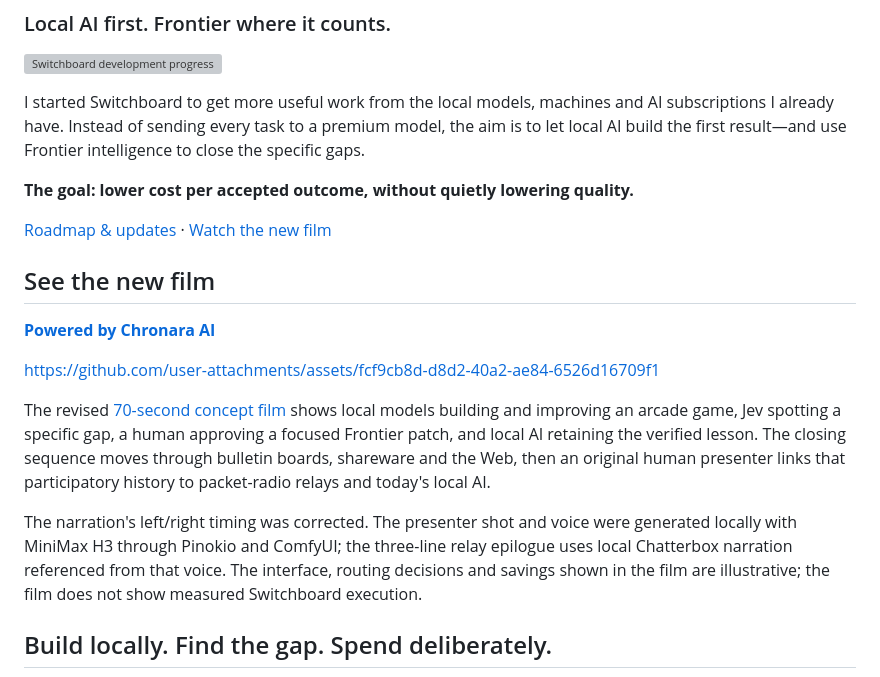
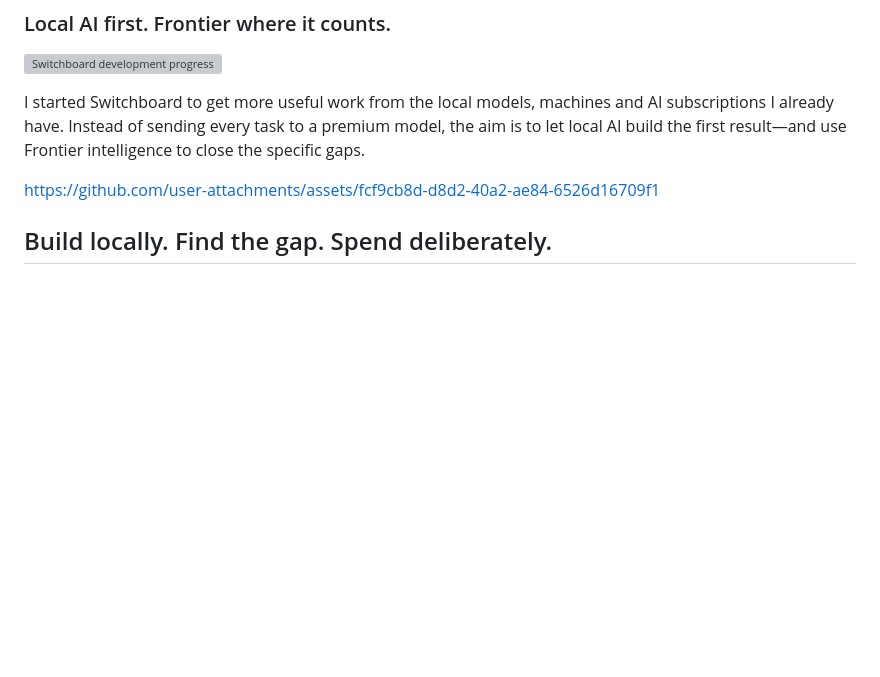
Before and after one commit to CG-8663/switchboard, a Markdown page: README.md, the part around the change. GitHub-like rendering; blank space fills up the shorter version; grey boxes are pictures that could not be loaded.

Commit message:
Let concept film play inline without intro copy

```diff
--- a/README.md
+++ b/README.md
@@ -6,19 +6,7 @@
 
 I started Switchboard to get more useful work from the local models, machines and AI subscriptions I already have. Instead of sending every task to a premium model, the aim is to let local AI build the first result—and use Frontier intelligence to close the specific gaps.
 
-**The goal: lower cost per accepted outcome, without quietly lowering quality.**
-
-[Roadmap & updates](#roadmap) · [Watch the new film](#see-the-new-film)
-
-## See the new film
-
-**[Powered by Chronara AI](https://chronara.io)**
-
 https://github.com/user-attachments/assets/fcf9cb8d-d8d2-40a2-ae84-6526d16709f1
-
-The revised [70-second concept film](media/switchboard-concept.mp4) shows local models building and improving an arcade game, Jev spotting a specific gap, a human approving a focused Frontier patch, and local AI retaining the verified lesson. The closing sequence moves through bulletin boards, shareware and the Web, then an original human presenter links that participatory history to packet-radio relays and today's local AI.
-
-The narration's left/right timing was corrected. The presenter shot and voice were generated locally with MiniMax H3 through Pinokio and ComfyUI; the three-line relay epilogue uses local Chatterbox narration referenced from that voice. The interface, routing decisions and savings shown in the film are illustrative; the film does not show measured Switchboard execution.
 
 ## Build locally. Find the gap. Spend deliberately.
 
```
